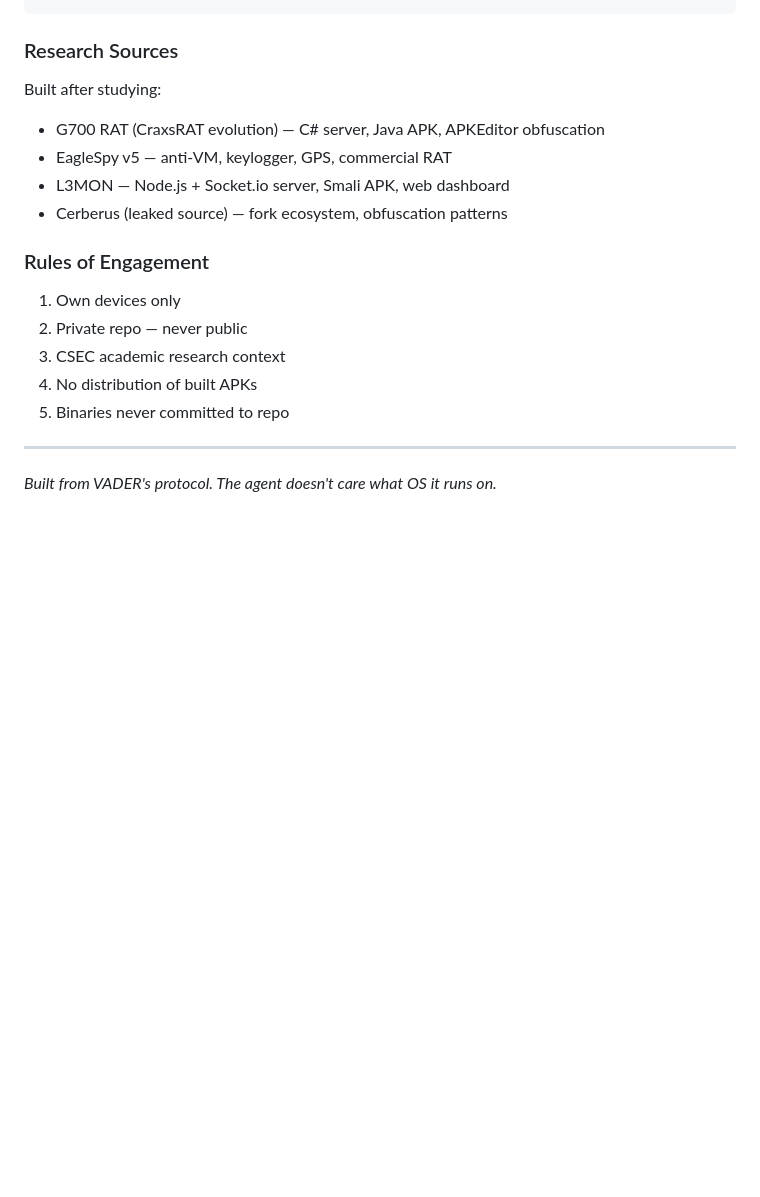
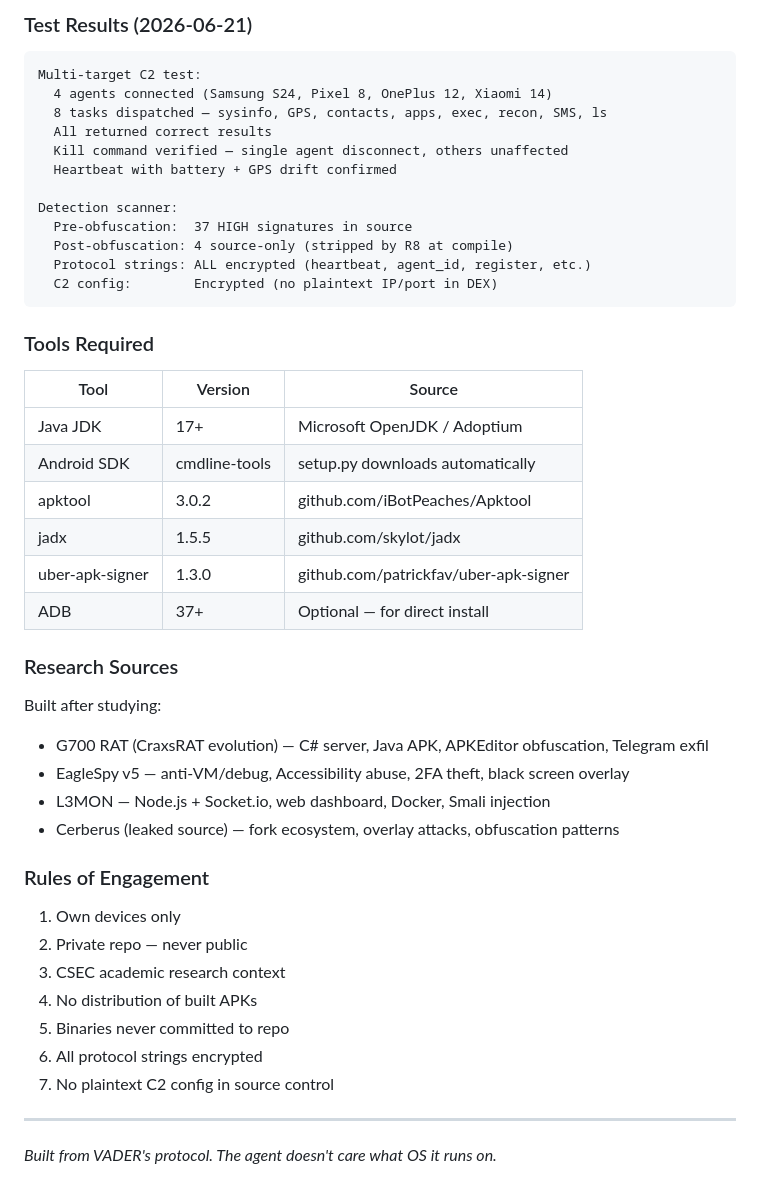
Before and after one commit to rainfantry/starkiller, a Markdown page: README.md, the part around one of its changes. Drawn GitHub-style; blank space fills up the shorter version.

````diff
--- a/README.md
+++ b/README.md
@@ -132,12 +173,40 @@ python build.py --ip 192.168.1.96 --port 8667 --install
 ```
+
+### Test Results (2026-06-21)
+
+```
+Multi-target C2 test:
+  4 agents connected (Samsung S24, Pixel 8, OnePlus 12, Xiaomi 14)
+  8 tasks dispatched — sysinfo, GPS, contacts, apps, exec, recon, SMS, ls
+  All returned correct results
+  Kill command verified — single agent disconnect, others unaffected
+  Heartbeat with battery + GPS drift confirmed
+
+Detection scanner:
+  Pre-obfuscation:  37 HIGH signatures in source
+  Post-obfuscation: 4 source-only (stripped by R8 at compile)
+  Protocol strings: ALL encrypted (heartbeat, agent_id, register, etc.)
+  C2 config:        Encrypted (no plaintext IP/port in DEX)
+```
+
+### Tools Required
+
+| Tool | Version | Source |
+|------|---------|--------|
+| Java JDK | 17+ | Microsoft OpenJDK / Adoptium |
+| Android SDK | cmdline-tools | setup.py downloads automatically |
+| apktool | 3.0.2 | github.com/iBotPeaches/Apktool |
+| jadx | 1.5.5 | github.com/skylot/jadx |
+| uber-apk-signer | 1.3.0 | github.com/patrickfav/uber-apk-signer |
+| ADB | 37+ | Optional — for direct install |
 
 ### Research Sources
 
 Built after studying:
-- G700 RAT (CraxsRAT evolution) — C# server, Java APK, APKEditor obfuscation
-- EagleSpy v5 — anti-VM, keylogger, GPS, commercial RAT
-- L3MON — Node.js + Socket.io server, Smali APK, web dashboard
-- Cerberus (leaked source) — fork ecosystem, obfuscation patterns
+- G700 RAT (CraxsRAT evolution) — C# server, Java APK, APKEditor obfuscation, Telegram exfil
+- EagleSpy v5 — anti-VM/debug, Accessibility abuse, 2FA theft, black screen overlay
+- L3MON — Node.js + Socket.io, web dashboard, Docker, Smali injection
+- Cerberus (leaked source) — fork ecosystem, overlay attacks, obfuscation patterns
 
 ### Rules of Engagement
 
@@ -146,6 +215,8 @@ Built after studying:
 3. CSEC academic research context
 4. No distribution of built APKs
 5. Binaries never committed to repo
+6. All protocol strings encrypted
+7. No plaintext C2 config in source control
 
 ---
 
````
Also changed, not shown: other parts of README.md (+112 -71 lines), HANDOFF.md (added, +95 -0 lines).
